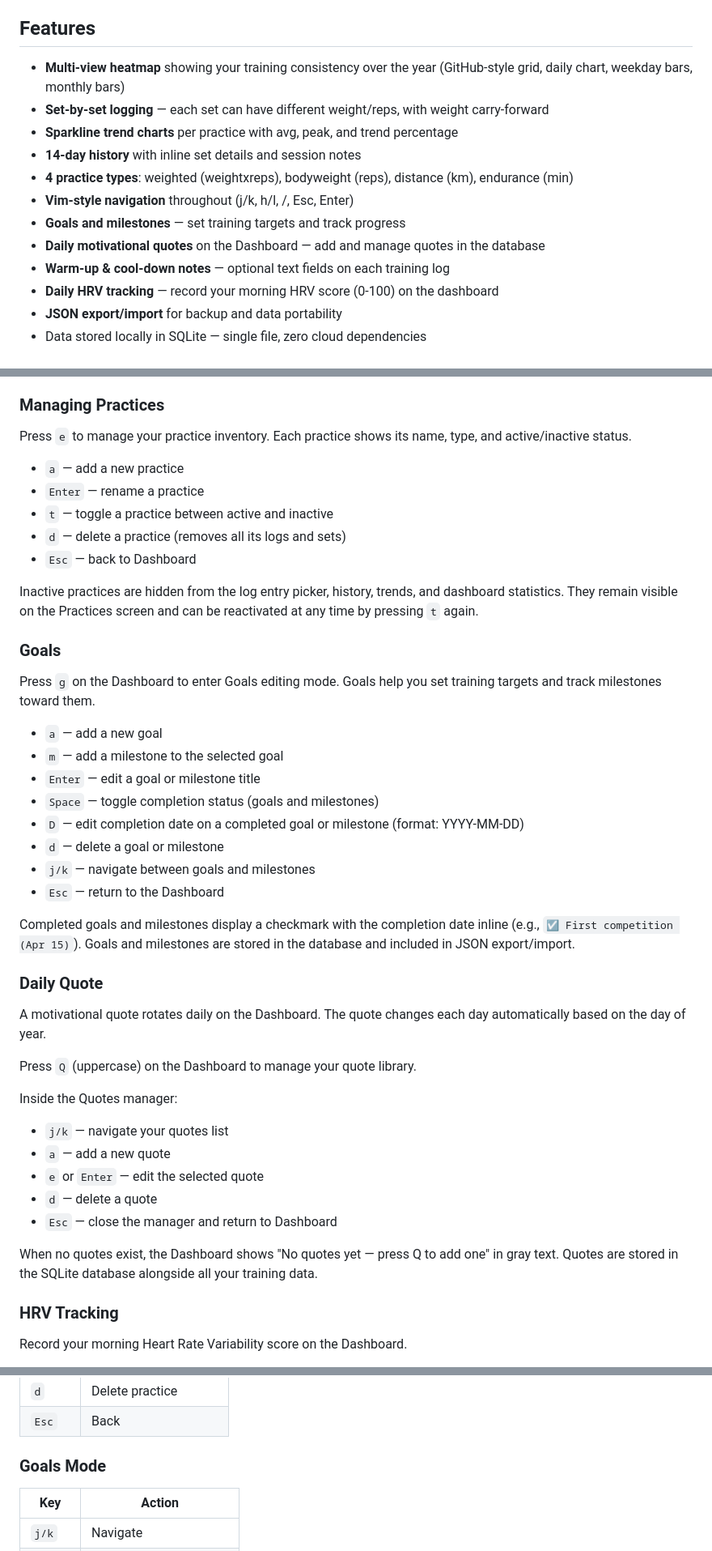
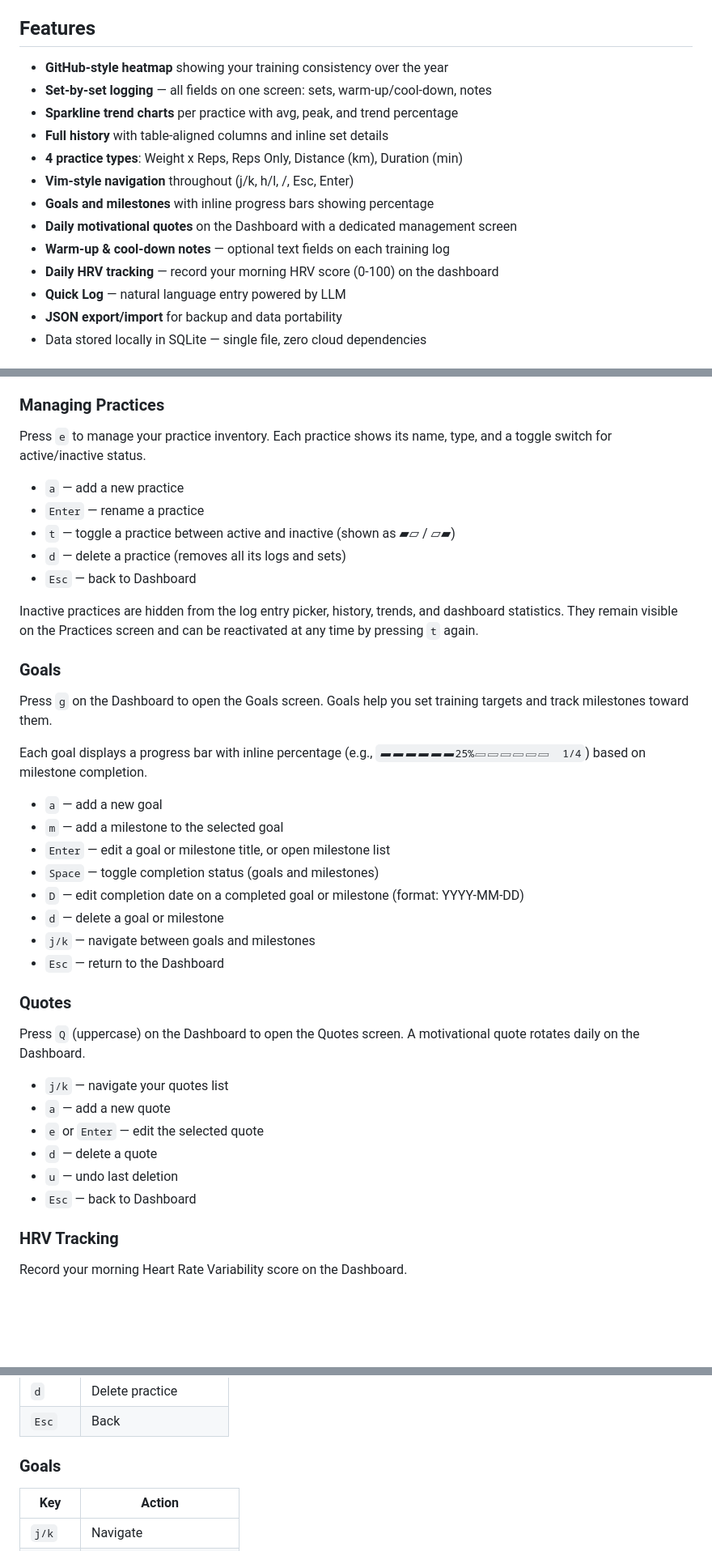
Before and after one commit to jhou1/iron, a Markdown page: README.md, 3 parts joined by grey strips. Shown at 81% size. Drawn GitHub-style; blank space fills up the shorter version.

```diff
--- a/README.md
+++ b/README.md
@@ -4,16 +4,17 @@ A beautiful terminal UI for tracking your training records. Log practices set-by
 
 ## Features
 
-- **Multi-view heatmap** showing your training consistency over the year (GitHub-style grid, daily chart, weekday bars, monthly bars)
-- **Set-by-set logging** — each set can have different weight/reps, with weight carry-forward
+- **GitHub-style heatmap** showing your training consistency over the year
+- **Set-by-set logging** — all fields on one screen: sets, warm-up/cool-down, notes
 - **Sparkline trend charts** per practice with avg, peak, and trend percentage
-- **14-day history** with inline set details and session notes
-- **4 practice types**: weighted (weightxreps), bodyweight (reps), distance (km), endurance (min)
+- **Full history** with table-aligned columns and inline set details
+- **4 practice types**: Weight x Reps, Reps Only, Distance (km), Duration (min)
 - **Vim-style navigation** throughout (j/k, h/l, /, Esc, Enter)
-- **Goals and milestones** — set training targets and track progress
-- **Daily motivational quotes** on the Dashboard — add and manage quotes in the database
+- **Goals and milestones** with inline progress bars showing percentage
+- **Daily motivational quotes** on the Dashboard with a dedicated management screen
 - **Warm-up & cool-down notes** — optional text fields on each training log
 - **Daily HRV tracking** — record your morning HRV score (0-100) on the dashboard
+- **Quick Log** — natural language entry powered by LLM
 - **JSON export/import** for backup and data portability
 - Data stored locally in SQLite — single file, zero cloud dependencies
 
@@ -153,11 +144,11 @@ Press `t` to see **progress charts**. Select a practice to view a sparkline bar
 
 ### Managing Practices
 
-Press `e` to manage your practice inventory. Each practice shows its name, type, and active/inactive status.
+Press `e` to manage your practice inventory. Each practice shows its name, type, and a toggle switch for active/inactive status.
 
 - `a` — add a new practice
 - `Enter` — rename a practice
-- `t` — toggle a practice between active and inactive
+- `t` — toggle a practice between active and inactive (shown as ▰▱ / ▱▰)
 - `d` — delete a practice (removes all its logs and sets)
 - `Esc` — back to Dashboard
 
@@ -165,33 +156,29 @@ Inactive practices are hidden from the log entry picker, history, trends, and da
 
 ### Goals
 
-Press `g` on the Dashboard to enter Goals editing mode. Goals help you set training targets and track milestones toward them.
+Press `g` on the Dashboard to open the Goals screen. Goals help you set training targets and track milestones toward them.
+
+Each goal displays a progress bar with inline percentage (e.g., `▰▰▰▰▰▰25%▱▱▱▱▱▱  1/4`) based on milestone completion.
 
 - `a` — add a new goal
 - `m` — add a milestone to the selected goal
-- `Enter` — edit a goal or milestone title
+- `Enter` — edit a goal or milestone title, or open milestone list
 - `Space` — toggle completion status (goals and milestones)
 - `D` — edit completion date on a completed goal or milestone (format: YYYY-MM-DD)
 - `d` — delete a goal or milestone
 - `j/k` — navigate between goals and milestones
 - `Esc` — return to the Dashboard
 
-Completed goals and milestones display a checkmark with the completion date inline (e.g., `☑ First competition (Apr 15)`). Goals and milestones are stored in the database and included in JSON export/import.
+### Quotes
 
-### Daily Quote
+Press `Q` (uppercase) on the Dashboard to open the Quotes screen. A motivational quote rotates daily on the Dashboard.
 
-A motivational quote rotates daily on the Dashboard. The quote changes each day automatically based on the day of year.
-
-Press `Q` (uppercase) on the Dashboard to manage your quote library.
-
-Inside the Quotes manager:
 - `j/k` — navigate your quotes list
 - `a` — add a new quote
 - `e` or `Enter` — edit the selected quote
 - `d` — delete a quote
-- `Esc` — close the manager and return to Dashboard
-
-When no quotes exist, the Dashboard shows "No quotes yet — press Q to add one" in gray text. Quotes are stored in the SQLite database alongside all your training data.
+- `u` — undo last deletion
+- `Esc` — back to Dashboard
 
 ### HRV Tracking
 
@@ -317,7 +305,7 @@ Units are fixed: **kg**, **km**, **minutes**.
 | `d` | Delete practice |
 | `Esc` | Back |
 
-### Goals Mode
+### Goals
 
 | Key | Action |
 |---|---|
```
Also changed, not shown: other parts of README.md (+59 -57 lines).
